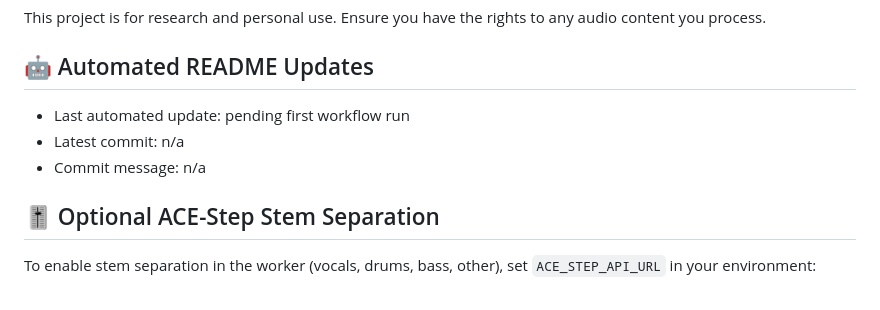
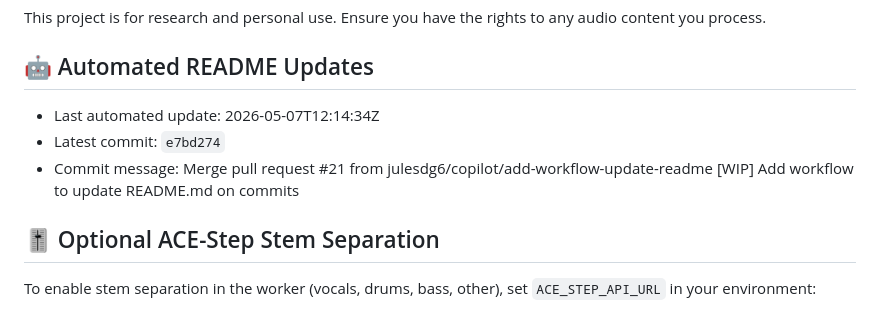
Before and after one commit to julesdg6/shank, a Markdown page: README.md, the part around the change. GitHub-like rendering.

Commit message:
docs: update README metadata [skip readme-update]

```diff
--- a/README.md
+++ b/README.md
@@ -135,9 +135,9 @@ This project is for research and personal use. Ensure you have the rights to any
 
 ## 🤖 Automated README Updates
 <!-- readme-update:start -->
-- Last automated update: pending first workflow run
-- Latest commit: n/a
-- Commit message: n/a
+- Last automated update: 2026-05-07T12:14:34Z
+- Latest commit: `e7bd274`
+- Commit message: Merge pull request #21 from julesdg6/copilot/add-workflow-update-readme  [WIP] Add workflow to update README.md on commits
 <!-- readme-update:end -->
 
 ## 🎚 Optional ACE-Step Stem Separation
```
